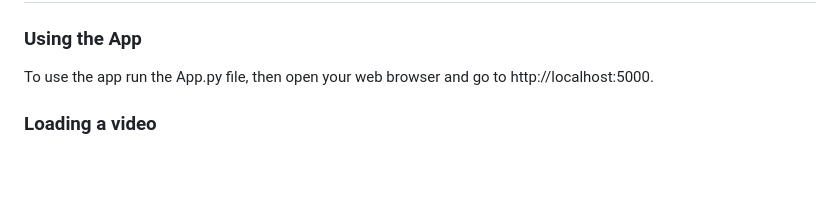
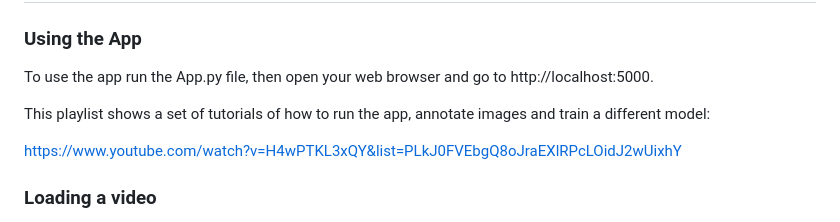
Before and after one commit to rodhervan/guppyTracker, a Markdown page: README.md, the part around the change. Drawn GitHub-style; blank space fills up the shorter version.

```diff
--- a/README.md
+++ b/README.md
@@ -51,6 +51,10 @@ Create the virtual environment and activate it
 
 To use the app run the App.py file, then open your web browser and go to http://localhost:5000.
 
+This playlist shows a set of tutorials of how to run the app, annotate images and train a different model:
+
+https://www.youtube.com/watch?v=H4wPTKL3xQY&list=PLkJ0FVEbgQ8oJraEXlRPcLOidJ2wUixhY
+
 ### Loading a video
 
 The file yoloPredict.py loads an `.mp4` video and extracts the position of the fish using a YOLOv8 segmentation model. A pretrained model for this project is located inside the Train_data folder; traning models end in a `.pt` extension. To set the start time to something different than cero change the variable `start_time_ms` to a different value in miliseconds. This code will initiate a window showing the video an will put a green polygon to indicate the outline of the fish; a blue circle will indicate the centroid of this polygon. This window will continue to reproduce the video until it ends; to stop the video playback press the letter `Q`. Once the video playback ends and `.JSON` file will be generated containing the data extracted from the video.
```
